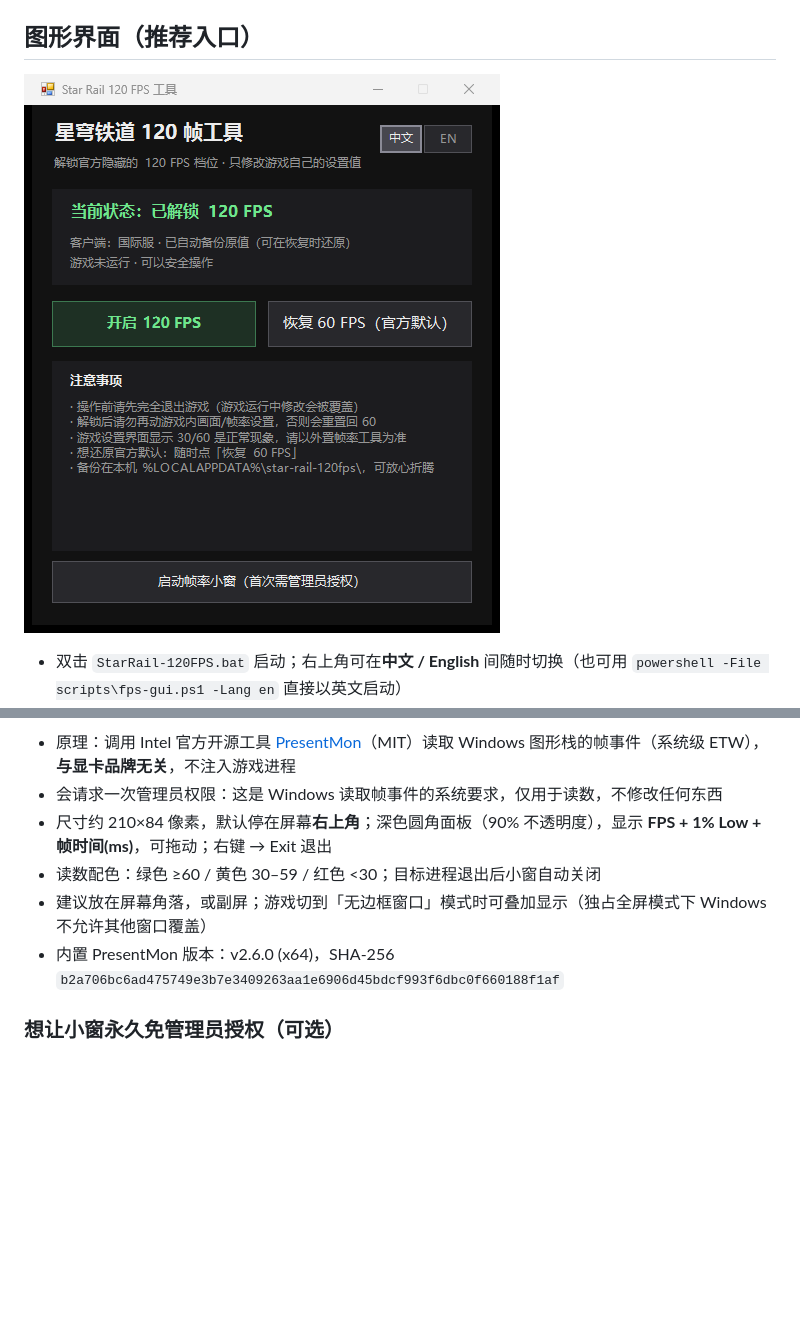
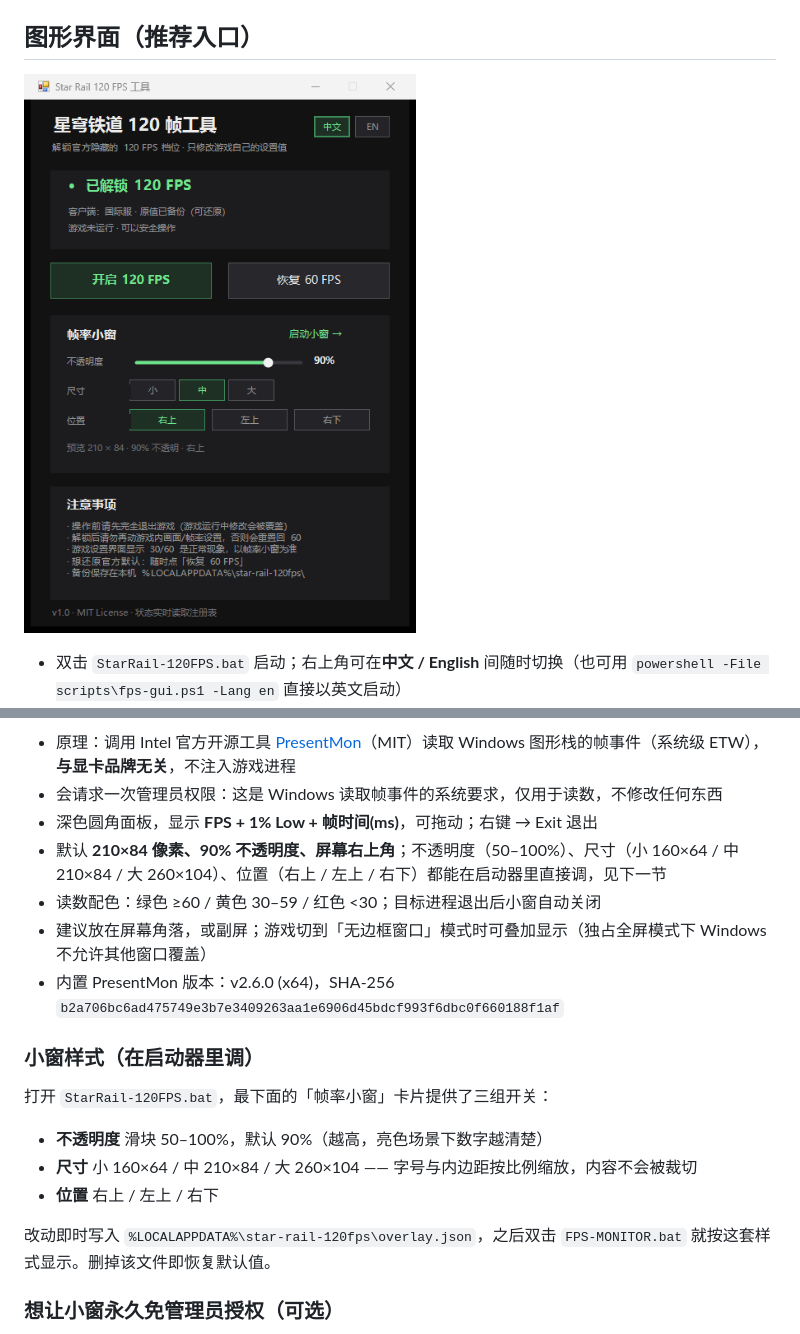
Before and after one commit to melvin688/star-rail-120fps, a Markdown page: README.md, 2 parts joined by grey strips. Drawn GitHub-style; pictures changed too: docs/screenshot-zh.png; blank space fills up the shorter version.

```diff
--- a/README.md
+++ b/README.md
@@ -51,10 +51,21 @@
 
 - 原理：调用 Intel 官方开源工具 [PresentMon](https://github.com/GameTechDev/PresentMon)（MIT）读取 Windows 图形栈的帧事件（系统级 ETW），**与显卡品牌无关**，不注入游戏进程
 - 会请求一次管理员权限：这是 Windows 读取帧事件的系统要求，仅用于读数，不修改任何东西
-- 尺寸约 210×84 像素，默认停在屏幕**右上角**；深色圆角面板（90% 不透明度），显示 **FPS + 1% Low + 帧时间(ms)**，可拖动；右键 → Exit 退出
+- 深色圆角面板，显示 **FPS + 1% Low + 帧时间(ms)**，可拖动；右键 → Exit 退出
+- 默认 **210×84 像素、90% 不透明度、屏幕右上角**；不透明度（50–100%）、尺寸（小 160×64 / 中 210×84 / 大 260×104）、位置（右上 / 左上 / 右下）都能在启动器里直接调，见下一节
 - 读数配色：绿色 ≥60 / 黄色 30–59 / 红色 <30；目标进程退出后小窗自动关闭
 - 建议放在屏幕角落，或副屏；游戏切到「无边框窗口」模式时可叠加显示（独占全屏模式下 Windows 不允许其他窗口覆盖）
 - 内置 PresentMon 版本：v2.6.0 (x64)，SHA-256 `b2a706bc6ad475749e3b7e3409263aa1e6906d45bdcf993f6dbc0f660188f1af`
+
+### 小窗样式（在启动器里调）
+
+打开 `StarRail-120FPS.bat`，最下面的「帧率小窗」卡片提供了三组开关：
+
+- **不透明度** 滑块 50–100%，默认 90%（越高，亮色场景下数字越清楚）
+- **尺寸** 小 160×64 / 中 210×84 / 大 260×104 —— 字号与内边距按比例缩放，内容不会被裁切
+- **位置** 右上 / 左上 / 右下
+
+改动即时写入 `%LOCALAPPDATA%\star-rail-120fps\overlay.json`，之后双击 `FPS-MONITOR.bat` 就按这套样式显示。删掉该文件即恢复默认值。
 
 ### 想让小窗永久免管理员授权（可选）
 
```
Also changed, not shown: README.en.md (+13 -2 lines), docs/screenshot-en.png, docs/screenshot-overlay-sizes.png (added), 2 other files.
